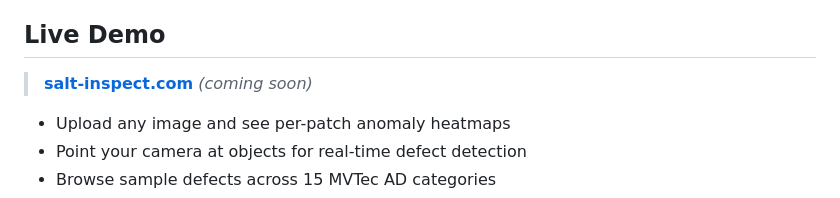
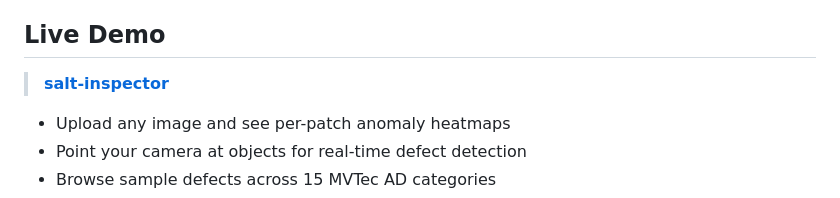
Before and after one commit to MaxSikorski/salt-inspect, a Markdown page: README.md, the part around the change. GitHub-like rendering.

```diff
--- a/README.md
+++ b/README.md
@@ -4,7 +4,7 @@
 
 ## Live Demo
 
-> **[salt-inspect.com](https://salt-inspect.com)** *(coming soon)*
+> **[salt-inspector](https://maxsikorski.github.io/salt-inspect/)**
 
 - Upload any image and see per-patch anomaly heatmaps
 - Point your camera at objects for real-time defect detection
```
